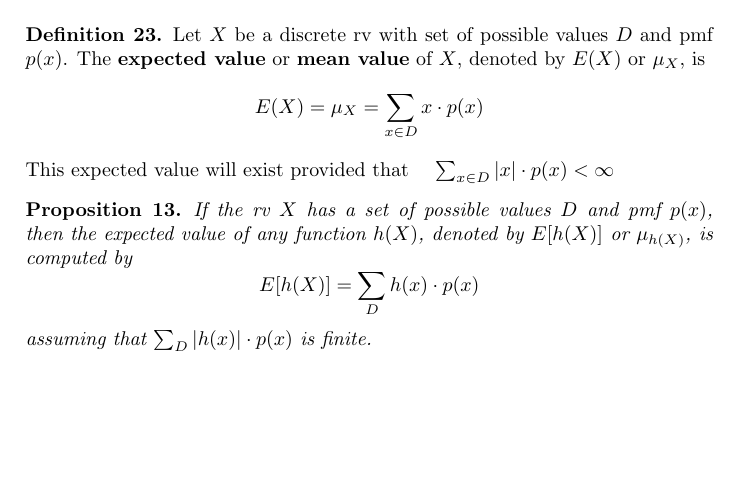
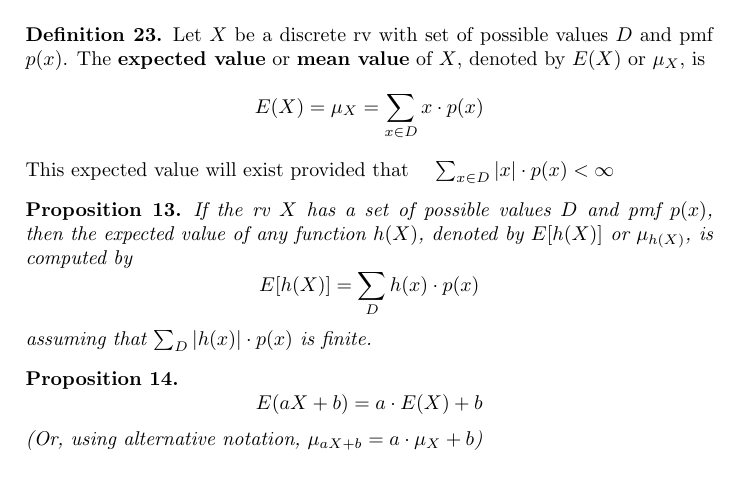
Before and after one commit to qTipTip/STK1100, a LaTeX document (summary/summary.tex): part of page 8 of 9, cut so that both start at the same text. Compiled offline with pdfLaTeX.

Commit message:
Added second prop

```diff
--- a/summary/summary.tex
+++ b/summary/summary.tex
@@ -394,6 +394,13 @@ For any event $A, P(A) = 1 - P(A')$.\footnote{Proof page 60.}
   assuming that $\sum_D |h(x)| \cdot p(x)$ is finite.
 \end{prop}
 
+\begin{prop}
+  \begin{equation*}
+      E(aX + b) = a \cdot E(X) + b
+  \end{equation*}
+  (Or, using alternative notation,  $\mu_{aX + b} = a \cdot \mu_X + b$)
+\end{prop}
+
 \section{Moments and Moment Generating Functions}
 
 \section{The Binomial Probability Distribution}
```
